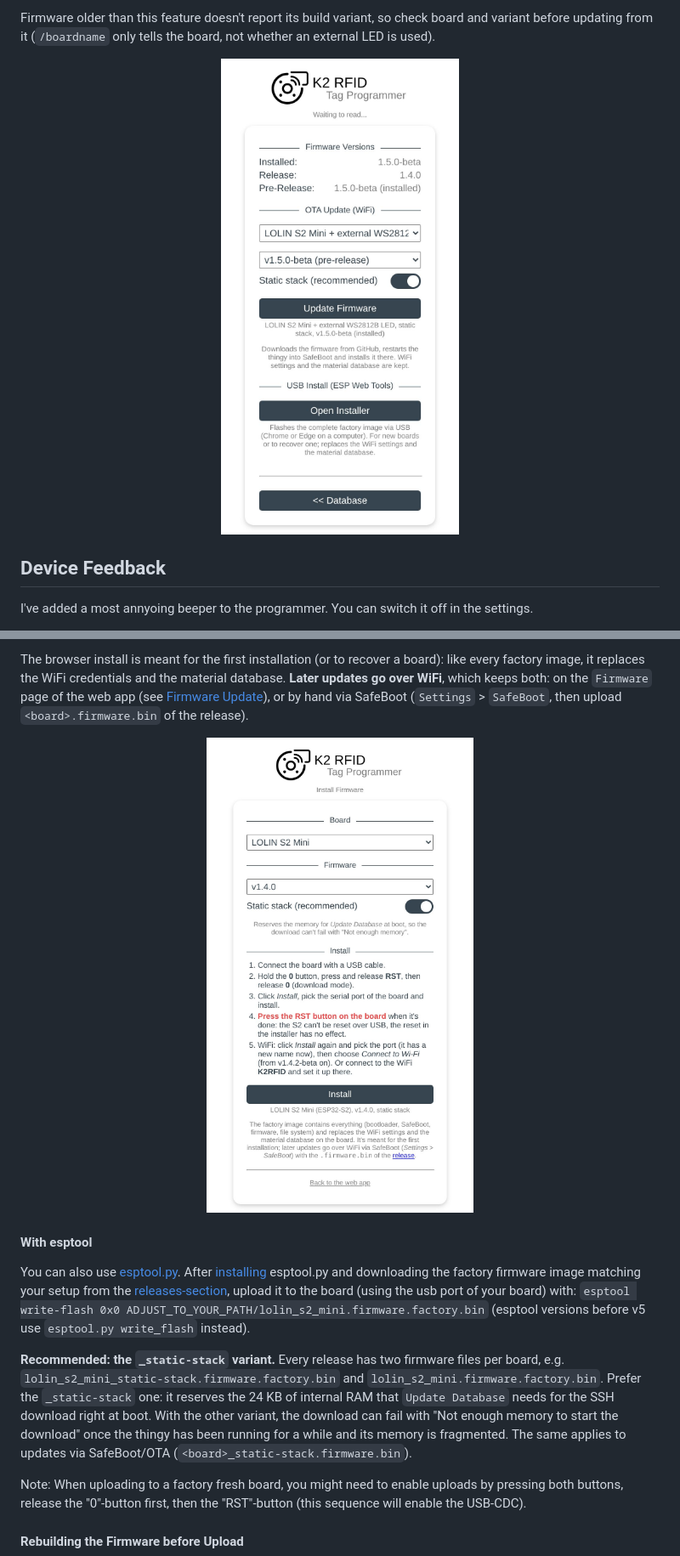
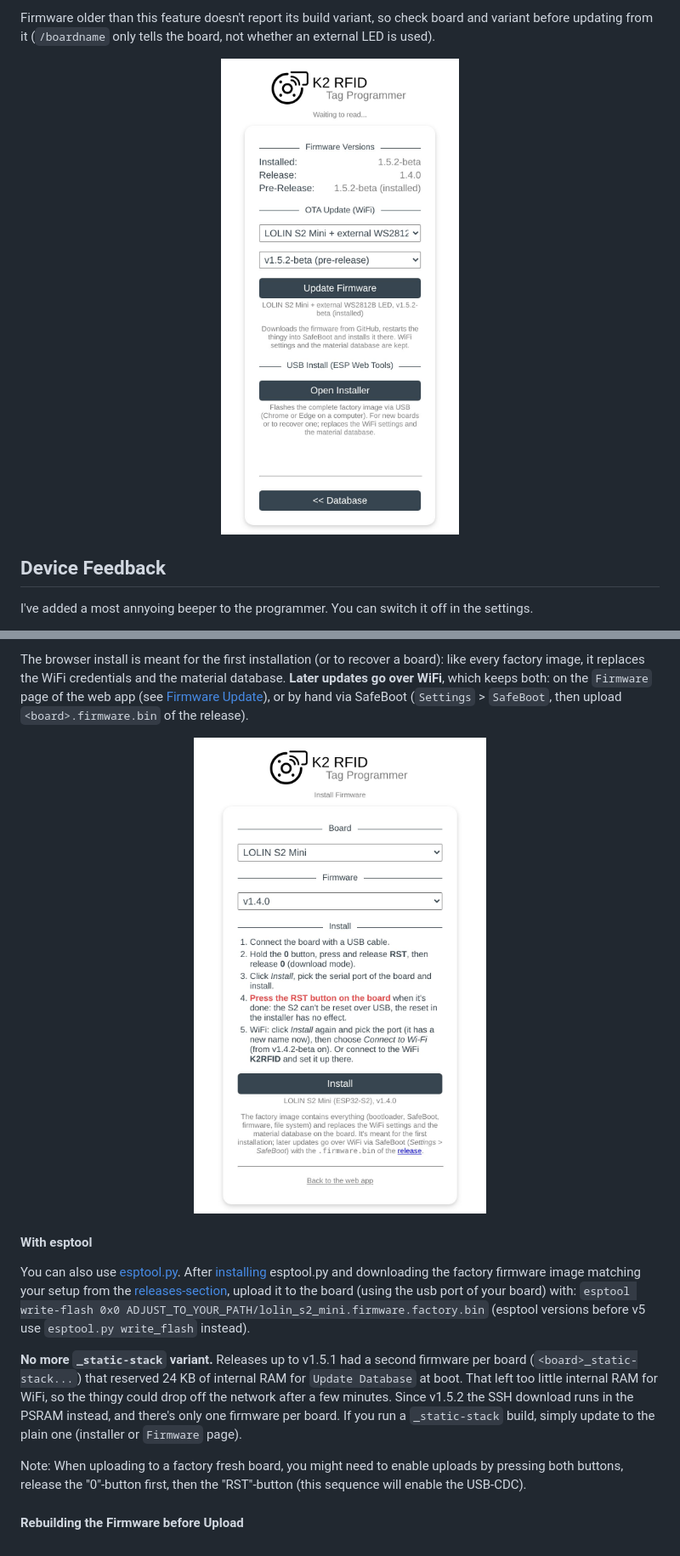
Before and after one commit to soylentOrange/K2-RFID, a Markdown page: README.md, 2 parts joined by grey strips. Shown at 85% size. Drawn GitHub-style; pictures changed too: assets/doc/Screenshot_FirmwareUpdate.jpeg, assets/doc/Screenshot_Install.jpeg.

```diff
--- a/README.md
+++ b/README.md
@@ -255,7 +255,7 @@ The browser install is meant for the first installation (or to recover a board):
 
 You can also use [esptool.py](https://github.com/espressif/esptool). After [installing](https://docs.espressif.com/projects/esptool/en/latest/esp32/installation.html#installation) esptool.py and downloading the factory firmware image matching your setup from the [releases-section](https://github.com/soylentOrange/K2-RFID/releases), upload it to the board (using the usb port of your board) with: `esptool write-flash 0x0 ADJUST_TO_YOUR_PATH/lolin_s2_mini.firmware.factory.bin` (esptool versions before v5 use `esptool.py write_flash` instead).
 
-**Recommended: the `_static-stack` variant.** Every release has two firmware files per board, e.g. `lolin_s2_mini_static-stack.firmware.factory.bin` and `lolin_s2_mini.firmware.factory.bin`. Prefer the `_static-stack` one: it reserves the 24 KB of internal RAM that `Update Database` needs for the SSH download right at boot. With the other variant, the download can fail with "Not enough memory to start the download" once the thingy has been running for a while and its memory is fragmented. The same applies to updates via SafeBoot/OTA (`<board>_static-stack.firmware.bin`).
+**No more `_static-stack` variant.** Releases up to v1.5.1 had a second firmware per board (`<board>_static-stack...`) that reserved 24 KB of internal RAM for `Update Database` at boot. That left too little internal RAM for WiFi, so the thingy could drop off the network after a few minutes. Since v1.5.2 the SSH download runs in the PSRAM instead, and there's only one firmware per board. If you run a `_static-stack` build, simply update to the plain one (installer or `Firmware` page).
 
 Note: When uploading to a factory fresh board, you might need to enable uploads by pressing both buttons, release the "0"-button first, then the "RST"-button (this sequence will enable the USB-CDC).
 
```
Also changed, not shown: other parts of README.md (+3 -3 lines), CHANGELOG.md (+5 -1 lines), 11 other files.
